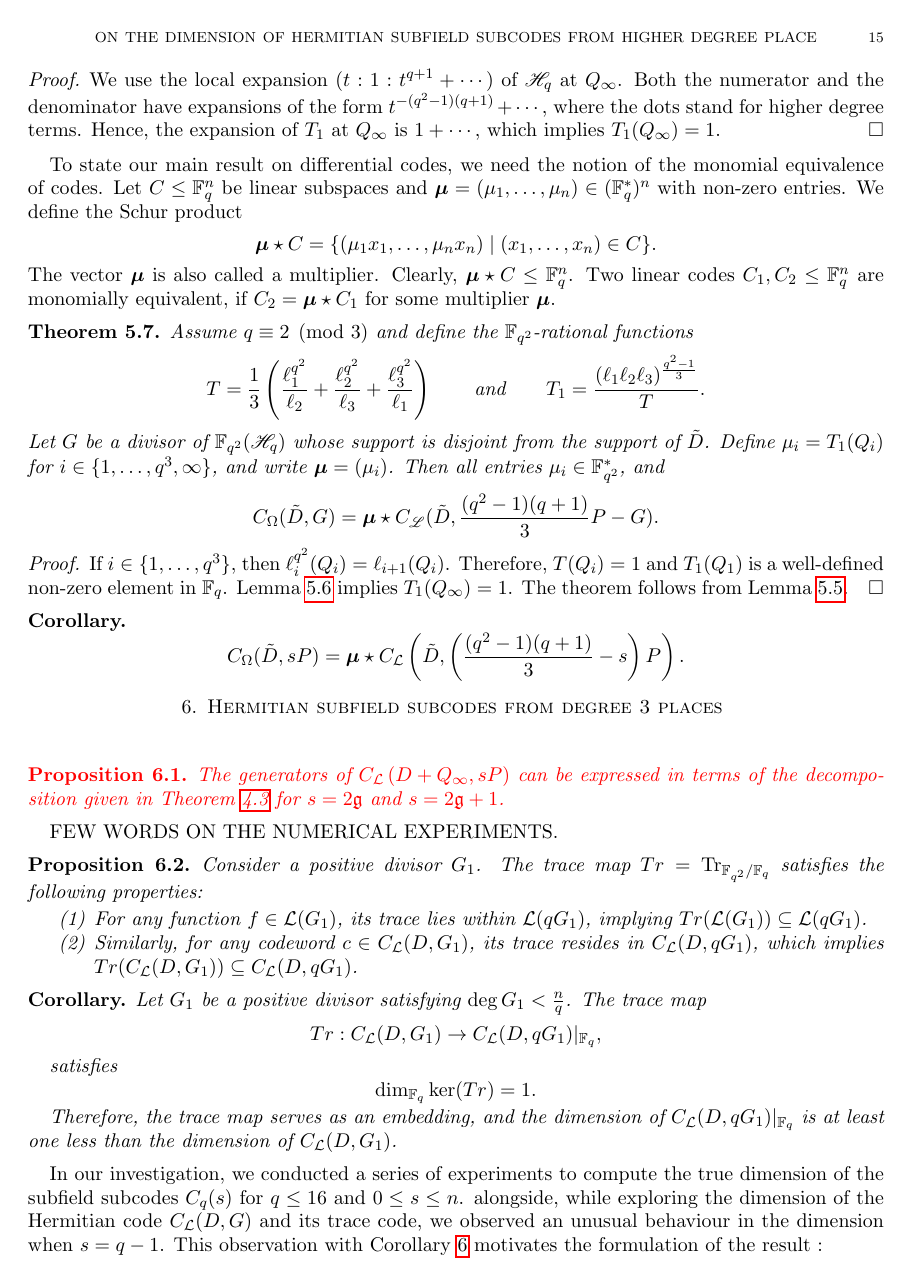
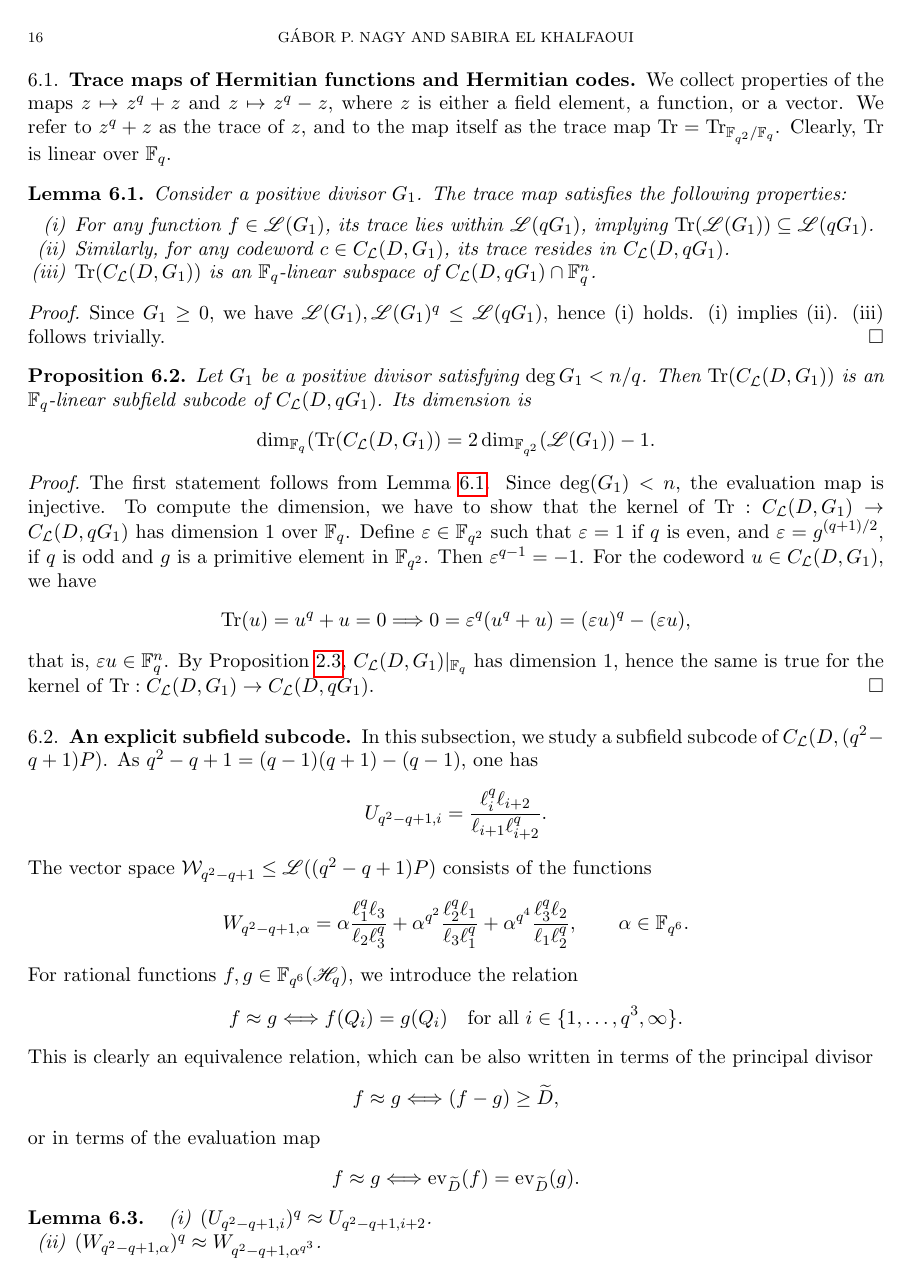
Before and after one commit to SabiraElkhalfaoui18/TheTrueDimension, a LaTeX paper (On The Dimension of Degree-3 Hermitian subfield subcodes.tex): page 15 of 17 before the commit and page 16 of 19 after it. The pictures show the PDF file On The Dimension of Degree-3 Hermitian subfield subcodes.pdf that the author committed with the source.

Commit message:
Subfield subcode constructions done

```diff
--- a/On The Dimension of Degree-3 Hermitian subfield subcodes.tex
+++ b/On The Dimension of Degree-3 Hermitian subfield subcodes.tex
@@ -250,7 +250,7 @@ In \cite[Chapter~9]{stichtenoth2009algebraic}, various results are discussed reg
 
 
 \begin{proposition} \label{prop:sub}
-	Let $G_1$ be a positive divisor of the Hermitian curve $\mathscr{H}_q$, and $D=Q_1+\cdots+Q_n$ the sum of $\mathbb{F}_{q^2}$-rational places such that $\Supp(G)\cap \Supp(D)=\emptyset$. Assume that $\deg G_1 \leq (n+\g-1)/q$. Then
+	Let $G_1$ be a positive divisor of the Hermitian curve $\mathscr{H}_q$, and $D=Q_1+\cdots+Q_n$ the sum of $\mathbb{F}_{q^2}$-rational places such that $\Supp(G)\cap \Supp(D)=\emptyset$. Assume that $\deg G_1 < n/q$. Then
 	\[
 	\dim C_{\mathcal{L}}(D,G_1) \mid_{\mathbb{F}_q} = 1.
 	\]
@@ -258,14 +258,7 @@ In \cite[Chapter~9]{stichtenoth2009algebraic}, various results are discussed reg
 \begin{proof}
 	Let $f$ be a function in $\mathscr{L}(G_1)$ such that $f(Q_i) \in \mathbb{F}_q$ for $i=1,\cdots,n$. Then $f^q -f \in \mathscr{L}(qG_1)$ (since $\mathscr{L}(G_1)^q \subseteq \mathscr{L}(qG_1)$), hence $f^q - f \in  \mathscr{L}(qG_1-D)$ where
 	\[\mathscr{L}(qG_1-D) = \ker \left(\operatorname{ev}_{D}\right)=\left\{x \in \mathscr{L}(qG_1) \mid v_{P_i}(x)>0 \text { for } i=1, \ldots, n\right\} .\]
-	Using the Riemann-Roch Theorem and our assumption,
-	\begin{align*}
-	\dim \mathscr{L}(qG_1-D) &\leq \deg(qG_1-D)+1-\g \\
-	&= q \deg(G_1) -n +1 -\g \\
-	&\leq 0.
-	\end{align*}
-	It follows that $\mathscr{L}(qG_1 - D)=0$, and  $f^q -f =0$ which implies that $f \in \mathbb{F}_q$. Consequently $\dim C_{\mathcal{L}}(D,G_1)|_{ \mathbb{F}_q}= 1$.
-
+	Since $\deg(qG_1-D)<0$, it follows that $\mathscr{L}(qG_1 - D)=0$, and  $f^q -f =0$ which implies that $f \in \mathbb{F}_q$. Consequently $\dim C_{\mathcal{L}}(D,G_1)|_{ \mathbb{F}_q}= 1$.
 \end{proof}
 
 
@@ -718,10 +719,15 @@ For the Riemann-Roch spaces, the results follows.
+\[\left(\frac{\ell_i}{\ell_j}\right)(Q_\infty) = \left(\frac{\ell_i}{\ell_j}\right)(\tau(0)) =1. \qedhere\]
+\end{proof}
+
 \begin{lemma} \label{lm:T1-at-Qinfty}
-Assume $q\equiv 2 \pmod3$ and define the $\mathbb{F}_{q^2}$-rational functions
+Assume $q\not\equiv 0 \pmod3$ and define the $\mathbb{F}_{q^2}$-rational functions
 \[T=\frac{1}{3}\left(\frac{\ell_1^{q^2}}{\ell_2} + \frac{\ell_2^{q^2}}{\ell_3} + \frac{\ell_3^{q^2}}{\ell_1}\right) \qquad \text{and} \qquad T_1=\frac{(\ell_1\ell_{2}\ell_{3})^{\frac{q^2-1}{3}}}{T}.\]
 Then $T_1(Q_\infty)=1$.
 \end{lemma}
 \begin{proof}
-We use the local expansion $(t:1:t^{q+1}+\cdots)$ of $\mathscr{H}_q$ at $Q_\infty$. Both the numerator and the denominator have expansions of the form $t^{-(q^2-1)(q+1)}+\cdots$, where the dots stand for higher degree terms. Hence, the expansion of $T_1$ at $Q_\infty$ is $1+\cdots$, which implies $T_1(Q_\infty)=1$.
+Since
+\[\frac{\ell_i^{q^2}}{\ell_{i+1}(\ell_1\ell_{2}\ell_{3})^{\frac{q^2-1}{3}}}\]
+is the product of terms like $\ell_i/\ell_j$, it takes the value $1$ at $Q_\infty$. This implies $(1/T_1)(Q_\infty)=1$.
 \end{proof}
 
 To state our main result on differential codes, we need the notion of the monomial equivalence of codes. Let $C \leq \mathbb{F}_q^n$ be linear subspaces and $\boldsymbol{\mu}=(\mu_1,\ldots,\mu_n) \in (\mathbb{F}_q^*)^n$ with non-zero entries. We define the Schur product
@@ -747,22 +753,58 @@ If $i\in \{1,\ldots,q^3\}$, then $\ell_i^{q^2}(Q_i)=\ell_{i+1}(Q_i)$. Therefore,
 %%%%%%%%%%%%%%%%%%%%%%%%%%
 \section{Hermitian subfield subcodes from degree 3 places \label{sec:subf}}
 
-In this section, we study the subfield subcodes of $C_\mathcal{L}(D,sP)$. As before, $q$ is a prime power, $s\geq 0$ integer, and $P$ is a place of degree $3$ of the Hermitian curve $\mathscr{H}_q$. The divisor $D=Q_1+\cdots+Q_{n}$, $n=q^3$, is defined as the sum of the $\mathbb{F}_{q^2}$-rational affine places of $\mathscr{H}_q$. The rational place at infinity is $Q_\infty$ and $\tilde{D}=D+Q_\infty$.
+In this section, we study the subfield subcodes of $C_\mathcal{L}(D,sP)$. As before, $q$ is a prime power, $s\geq 0$ integer, and $P$ is a place of degree $3$ of the Hermitian curve $\mathscr{H}_q$. The divisor $D=Q_1+\cdots+Q_{n}$, $n=q^3$, is defined as the sum of the $\mathbb{F}_{q^2}$-rational affine places of $\mathscr{H}_q$. The rational place at infinity is $Q_\infty$ and $\widetilde{D}=D+Q_\infty$.
 
 \subsection{Trace maps of Hermitian functions and Hermitian codes}
-We collect properties of the maps $z\mapsto z^q+z$ and $z\mapsto z^q-z$, where $z$ is either a field element, a function, or a vector.
+We collect properties of the maps $z\mapsto z^q+z$ and $z\mapsto z^q-z$, where $z$ is either a field element, a function, or a vector. We refer to $z^q+z$ as the trace of $z$, and to the map itself as the trace map $\trace = \trace_{\mathbb{F}_{q^2} / \mathbb{F}_q}$. Clearly, $\trace$ is linear over $\mathbb{F}_q$.
+
+\begin{lemma} \label{lm:trace-code-props}
+	Consider a positive divisor $G_1$. The trace map satisfies the following properties:
+	\begin{enumerate}[(i)]
+		\item For any function $f \in \mathscr{L}(G_1)$, its trace lies within $\mathscr{L}(qG_1)$, implying $\trace(\mathscr{L}(G_1)) \subseteq \mathscr{L}(qG_1)$.
+		\item Similarly, for any codeword $c \in C_{\mathcal{L}}(D,G_1)$, its trace resides in $C_{\mathcal{L}}(D,qG_1)$.
+		\item $\trace(C_{\mathcal{L}}(D,G_1))$ is an $\mathbb{F}_q$-linear subspace of $C_{\mathcal{L}}(D,qG_1) \cap \mathbb{F}_q^n$.
+	\end{enumerate}
+\end{lemma}
+\begin{proof}
+Since $G_1\geq 0$, we have $\mathscr{L}(G_1), \mathscr{L}(G_1)^q \leq \mathscr{L}(qG_1)$, hence (i) holds. (i) implies (ii). (iii) follows trivially.
+\end{proof}
 
 \begin{proposition}
-	Consider a positive divisor $G_1$. The trace map $Tr = \trace_{\mathbb{F}_{q^2} / \mathbb{F}_q}$ satisfies the following properties:
-	\begin{enumerate}
-		\item For any function $f \in \mathcal{L}(G_1)$, its trace lies within $\mathcal{L}(qG_1)$, implying $Tr(\mathcal{L}(G_1)) \subseteq \mathcal{L}(qG_1)$.
-		\item Similarly, for any codeword $c \in C_{\mathcal{L}}(D,G_1)$, its trace resides in $C_{\mathcal{L}}(D,qG_1)$, which implies $Tr(C_{\mathcal{L}}(D,G_1)) \subseteq C_{\mathcal{L}}(D,qG_1)$.
-	\end{enumerate}
+	Let $G_1$ be a positive divisor satisfying $\deg G_1 < n/q$. Then $\trace (C_{\mathcal{L}}(D,G_1))$ is an $\mathbb{F}_q$-linear subfield subcode of $C_{\mathcal{L}}(D,qG_1)$. Its dimension is
+	\[ \dim_{\mathbb{F}_q}(\trace (C_{\mathcal{L}}(D,G_1)) = 2\dim_{\mathbb{F}_{q^2}}(\mathscr{L}(G_1))-1. \]
 \end{proposition}
+\begin{proof}
+The first statement follows from Lemma \ref{lm:trace-code-props}. Since $\deg(G_1)<n$, the evaluation map is injective. To compute the dimension, we have to show that the kernel of $\trace: C_{\mathcal{L}}(D,G_1) \to C_{\mathcal{L}}(D,qG_1)$ has dimension $1$ over $\mathbb{F}_q$. Define $\varepsilon\in \mathbb{F}_{q^2}$ such that $\varepsilon=1$ if $q$ is even, and $\varepsilon=g^{(q+1)/2}$, if $q$ is odd and $g$ is a primitive element in $\mathbb{F}_{q^2}$. Then $\varepsilon^{q-1}=-1$. For the codeword $u\in C_{\mathcal{L}}(D,G_1)$, we have
+\begin{align*}
+\trace(u)=u^q+u=0 \Longrightarrow 0 = \varepsilon^q(u^q+u) = (\varepsilon u)^q-(\varepsilon u),
+\end{align*}
+that is, $\varepsilon u \in \mathbb{F}_q^n$. By Proposition \ref{prop:sub}, $C_{\mathcal{L}}(D,G_1)|_{\mathbb{F}_q}$ has dimension $1$, hence the same is true for the kernel of  $\trace: C_{\mathcal{L}}(D,G_1) \to C_{\mathcal{L}}(D,qG_1)$.
+\end{proof}
 
-\begin{corollary}
-	Let $G_1$ be a positive divisor satisfying $\deg G_1 < \frac{n}{q}$. The trace map
-	\[ Tr: C_{\mathcal{L}}(D,G_1) \rightarrow C_{\mathcal{L}}(D,qG_1)|_{\mathbb{F}_q}, \]
+\subsection{An explicit subfield subcode}
 
-satisfies
-		\[\dim_{\mathbb{F}_q} \ker(Tr) = 1.\]
+In this subsection, we study a subfield subcode of $C_\mathcal{L}(D,(q^2-q+1)P)$. As $q^2-q+1=(q-1)(q+1)-(q-1)$, one has
+\[U_{q^2-q+1,i} = \frac{\ell_i^q\ell_{i+2}}{\ell_{i+1}\ell_{i+2}^q}.\]
+The vector space $\mathcal{W}_{q^2-q+1}\leq \mathscr{L}((q^2-q+1)P)$ consists of the functions
+\[W_{q^2-q+1,\alpha} = \alpha \frac{\ell_1^q\ell_3}{\ell_2\ell_3^q} + \alpha^{q^2} \frac{\ell_2^q\ell_1}{\ell_3\ell_1^q} + \alpha^{q^4} \frac{\ell_3^q\ell_2}{\ell_1\ell_2^q}, \qquad \alpha \in \mathbb{F}_{q^6}.\]
+For rational functions $f,g\in \mathbb{F}_{q^6}(\mathscr{H}_q)$, we introduce the relation
+\[f\approx g \Longleftrightarrow f(Q_i)=g(Q_i) \quad \text{for all $i \in \{1,\ldots,q^3,\infty\}$.}\]
+This is clearly an equivalence relation, which can be also written in terms of the principal divisor
+\[f\approx g \Longleftrightarrow (f-g) \geq \widetilde{D},\]
+or in terms of the evaluation map
+\[f\approx g \Longleftrightarrow \ev_{\widetilde{D}}(f) = \ev_{\widetilde{D}}(g).\]
+
+\begin{lemma} \label{lm:Uq-Wq}
+\begin{enumerate}[(i)]
+%\item $\ell_i^{q^2} \equiv \ell_{i+1}$.
+\item $(U_{q^2-q+1,i})^q \approx U_{q^2-q+1,i+2}$.
+\item $(W_{q^2-q+1,\alpha})^q \approx W_{q^2-q+1,\alpha^{q^3}}$.
+\end{enumerate}
+\end{lemma}
+\begin{proof}
+Lemma \ref{lm:elliellj-at-Qinfty} implies $U_{q^2-q+1,i}(Q_\infty)=1$. In the proof of Lemma \ref{lm:dR-dT} we have seen that $\ell_i^{q^2} - \ell_{i+1}=(a_{i+1}-x)^qR(x,y)$. Therefore, $(\ell_i^{q^2} - \ell_{i+1})(Q_i)=0$ for all $i\in \{1,\ldots,q^3\}$. This shows
+\begin{align*}
+(U_{q^2-q+1,i})^q(Q_i) &= \left(\frac{\ell_i^{q^2}\ell_{i+2}^q}{\ell_{i+1}^q\ell_{i+2}^{q^2}}\right)(Q_i)\\
+&=\left(\frac{\ell_{i+1}\ell_{i+2}^q}{\ell_{i+1}^q\ell_{i}+}\right)(Q_i)\\
+&=U_{q^2-q+1,i+2}(Q_i)
@@ -769,10 +821,14 @@ satisfies
+\begin{proposition}
+The set
+\[\widetilde{\mathcal{W}} = \{\ev_D(W_{q^2-q+1, \alpha}) \mid \alpha \in \mathbb{F}_{q^3}\}\]
+is a $3$-dimensional $\mathbb{F}_q$-linear subfield subcode of $C_\mathcal{L}(D,(q^2-q+1)P)$.
+\end{proposition}
+\begin{proof}
+Lemma \ref{lm:Uq-Wq}(ii) implies that $\ev_D(W_{q^2-q+1,\alpha})$ has $\mathbb{F}_q$-entries if and only if $\alpha^{q^3}=\alpha$.
+\end{proof}
 
 
-	Therefore, the trace map serves as an embedding, and the dimension of $C_{\mathcal{L}}(D,qG_1)|_{\mathbb{F}_q}$ is at least one less than the dimension of $C_{\mathcal{L}}(D,G_1)$.
-\end{corollary}
 
-
-\subsection{Explicit subfield subcodes}
 
 \subsection{Main result and a conjecture}
 
```
Also changed, not shown: On The Dimension of Degree-3 Hermitian subfield subcodes.pdf, On The Dimension of Degree-3 Hermitian subfield subcodes.tex (54 more changed lines).
